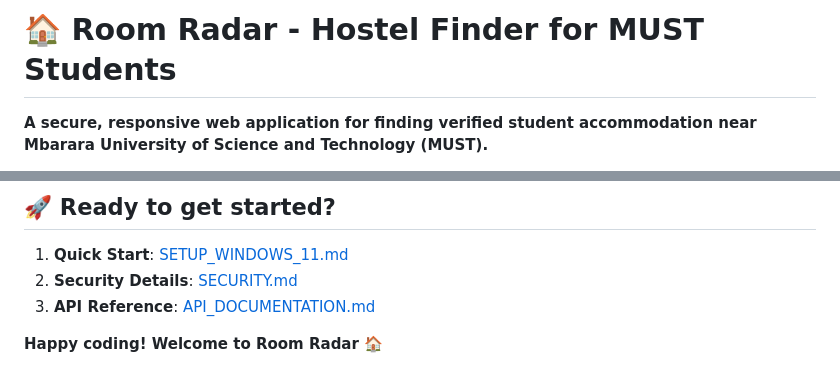
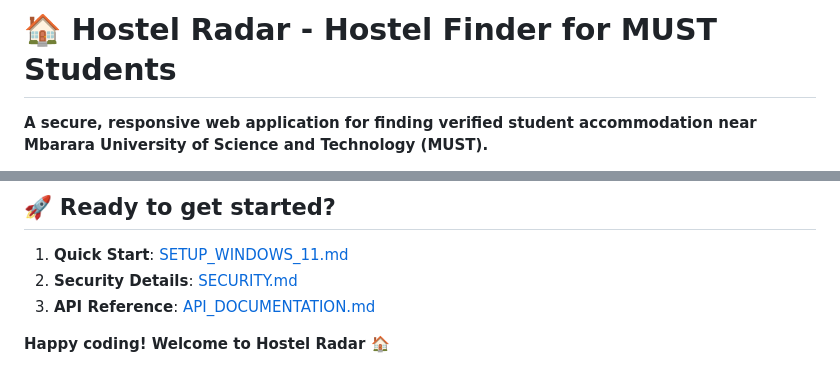
Before and after one commit to mugeigasucceed/Hostel-Radar-MUST, a Markdown page: README.md, 2 parts joined by grey strips. GitHub-like rendering.

```diff
--- a/README.md
+++ b/README.md
@@ -1,4 +1,4 @@
-# 🏠 Room Radar - Hostel Finder for MUST Students
+# 🏠 Hostel Radar - Hostel Finder for MUST Students
 
 **A secure, responsive web application for finding verified student accommodation near Mbarara University of Science and Technology (MUST).**
 
@@ -503,4 +503,4 @@ Built as a secure, educational demonstration of:
 2. **Security Details**: [SECURITY.md](./SECURITY.md)
 3. **API Reference**: [API_DOCUMENTATION.md](./API_DOCUMENTATION.md)
 
-**Happy coding! Welcome to Room Radar 🏠**
+**Happy coding! Welcome to Hostel Radar 🏠**
```
